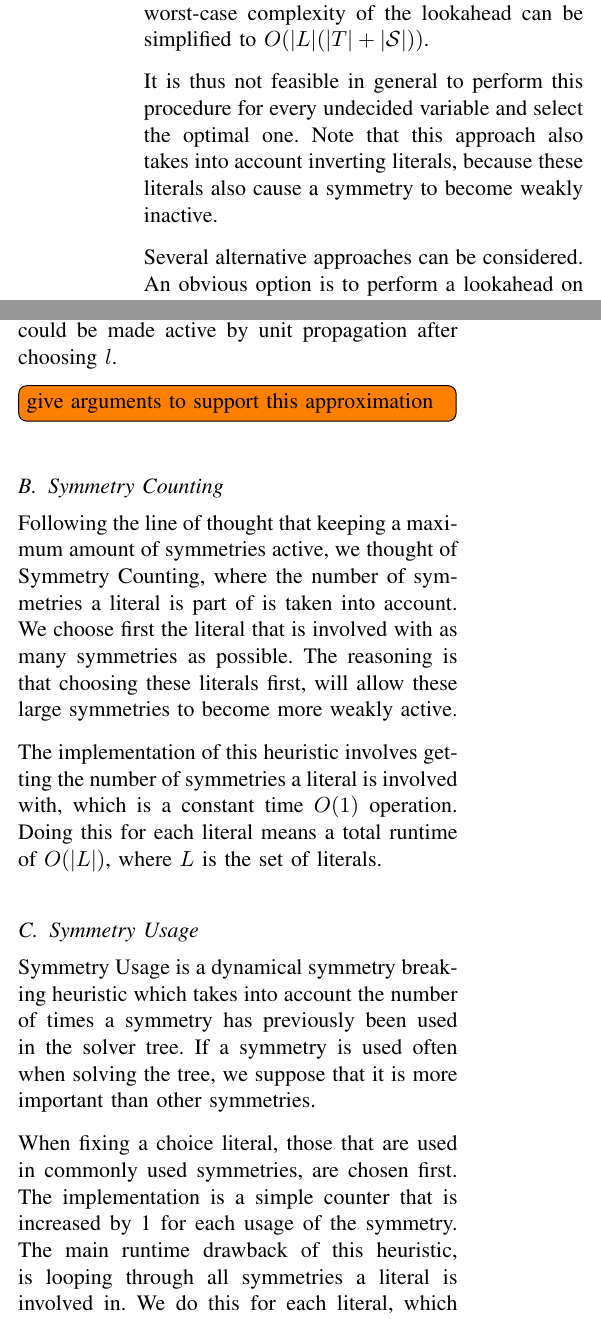
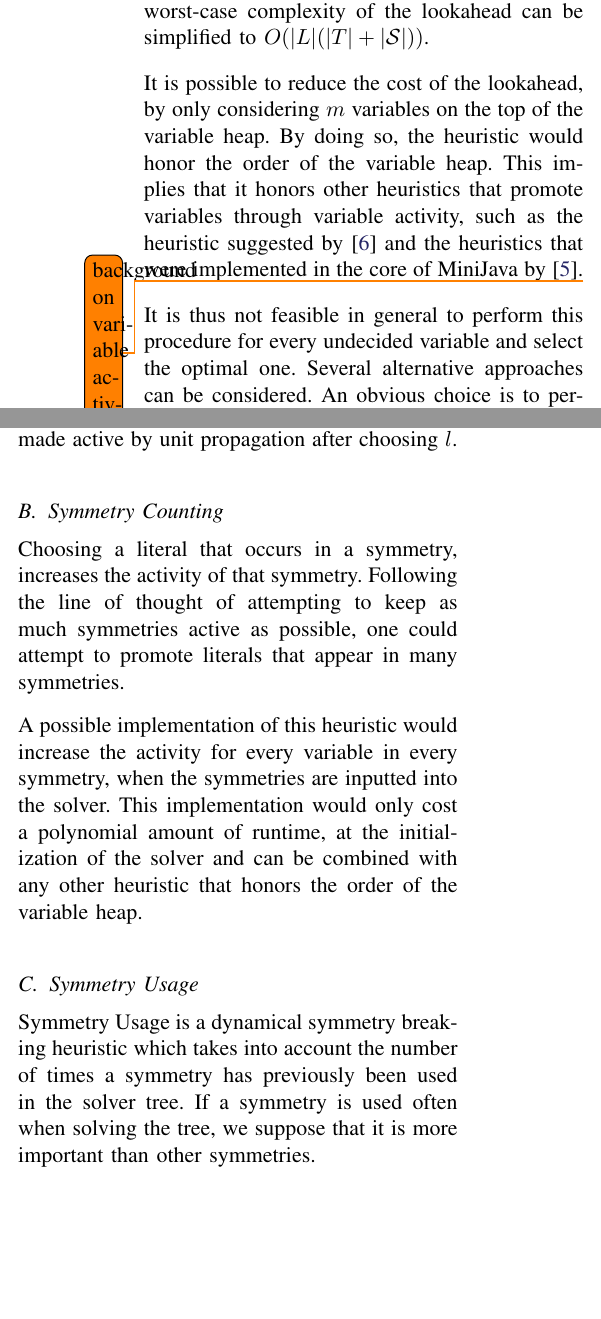
Before and after one commit to ajrouvoet/symmetry, a LaTeX paper (paper/symmetry.tex, which reads paper/heuristics.tex): two parts of the columns of page 4 of 6, joined at a grey line, cut so that both start at the same text, the shorter picture padded with empty space. Compiled offline with pdfLaTeX.

Commit message:
Added bumping of vars based on variables

```diff
--- a/paper/heuristics.tex
+++ b/paper/heuristics.tex
@@ -44,15 +44,18 @@ applicability.
 	In total this process can repeat more than $O(|L|)$ times,
 	so the total worst-case complexity of the lookahead can be simplified to $O(|L|(|T| + |\mathcal{S}|))$.
 
+	It is possible to reduce the cost of the lookahead, by only considering $m$ variables on
+	the top of the variable heap.
+	By doing so, the heuristic would honor the order of the variable heap.
+	This implies that it honors other heuristics that promote variables through variable activity,
+	such as the heuristic suggested by \cite{devriendt2012symmetry} and the heuristics that were
+	implemented in the core of MiniJava by \cite{een2004extensible}.\todo{background on variable
+	activity}
 
 	It is thus not feasible in general to perform this procedure for every undecided variable and
 	select the optimal one.
-	Note that this approach also takes into account inverting literals,
-	because these literals also cause a symmetry to become weakly inactive.
-	% We can still also do inactive propagation optimization after our heuristic.
-
 	Several alternative approaches can be considered.
-	An obvious option is to perform a lookahead on the choice variable $v$ that the solver
+	An obvious choice is to perform a lookahead on the choice variable $v$ that the solver
 	selects (based on the variable heap and activity\todo{ref}) to determine the
 	preferred assignment ($v$ or $\neg v$).
 
@@ -67,27 +71,22 @@ applicability.
 		under the current assignment, that is: consider a symmetry $\sigma$ as
 		made inactive by $l$ if it is weakly active under the current assignment $\alpha$ and
 		$\sigma(l) \notin \alpha$.
-	Note that this is an approximation only, as these symmetries could be made active by
+		Note that this is a rough approximation only, as these symmetries could be made active by
 		unit propagation after choosing $l$.
-	\todoi{give arguments to support this approximation}
 
 \subsection{Symmetry Counting}
-	Following the line of thought that keeping a maximum amount of symmetries active,
-	we thought of Symmetry Counting, where the number of symmetries a literal is part of is taken into account.
-	We choose first the literal that is involved with as many symmetries as possible.
-	The reasoning is that choosing these literals first, will allow these large symmetries to become more weakly active.
 
-	The implementation of this heuristic involves getting the number of symmetries a literal is involved with,
-	which is a constant time $O(1)$ operation.
-	Doing this for each literal means a total runtime of $O(|L|)$, where $L$ is the set of literals.
+	Choosing a literal that occurs in a symmetry, increases the activity of that symmetry.
+	Following the line of thought of attempting to keep as much symmetries active as possible,
+	one could attempt to promote literals that appear in many symmetries.
 
+	A possible implementation of this heuristic would increase the activity for every variable in
+	every symmetry, when the symmetries are inputted into the solver.
+	This implementation would only cost a polynomial amount of runtime, at the initialization of the
+	solver and can be combined with any other heuristic that honors the order of the variable heap.
 
 \subsection{Symmetry Usage}
 	Symmetry Usage is a dynamical symmetry breaking heuristic
 	which takes into account the number of times a symmetry has previously been used in the solver tree.
 	If a symmetry is used often when solving the tree, we suppose that it is more important than other symmetries.
 
-	When fixing a choice literal, those that are used in commonly used symmetries, are chosen first.
-	The implementation is a simple counter that is increased by 1 for each usage of the symmetry.
-	The main runtime drawback of this heuristic, is looping through all symmetries a literal is involved in.
-	We do this for each literal, which has a runtime of $O(|L|)$.
```
Also changed, not shown: paper/background.tex (+3 -2 lines), paper/heuristics.tex (18 more changed lines), 1 other file. Lines whose indentation alone changed are shown as unchanged.
